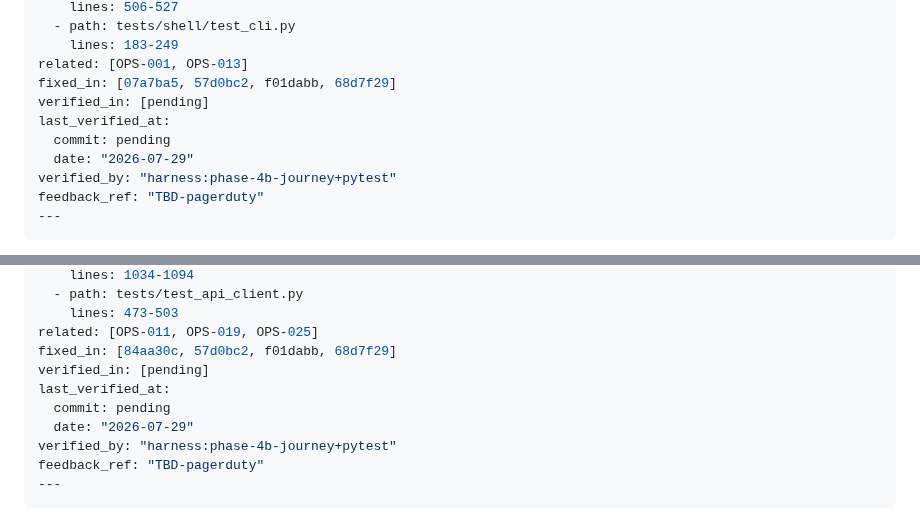
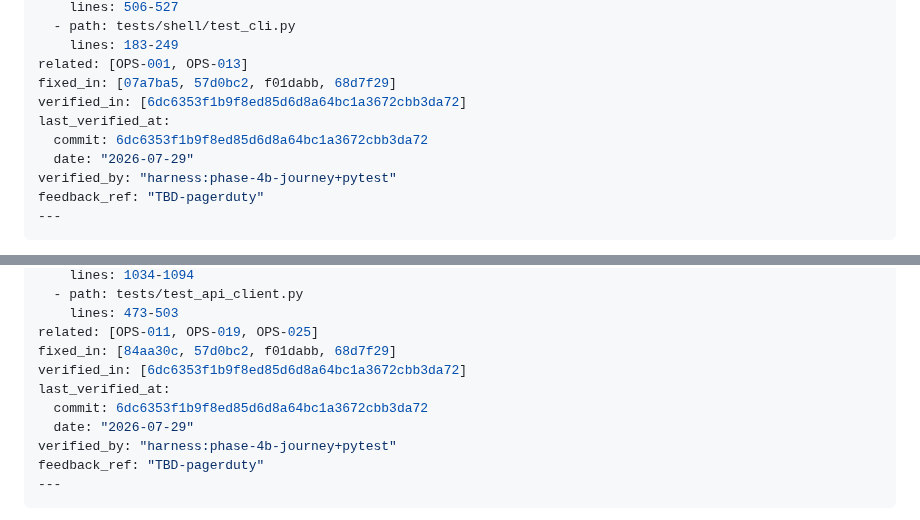
Before and after one commit to joaofauvel/acheron, a Markdown page: docs/ux_review/ops.md, 2 parts joined by grey strips. Drawn GitHub-style.

Commit message:
docs(OPS-011,OPS-016): resolve verification commit placeholders

```diff
--- a/docs/ux_review/ops.md
+++ b/docs/ux_review/ops.md
@@ -444,9 +444,9 @@ files:
     lines: 183-249
 related: [OPS-001, OPS-013]
 fixed_in: [07a7ba5, 57d0bc2, f01dabb, 68d7f29]
-verified_in: [pending]
+verified_in: [6dc6353f1b9f8ed85d6d8a64bc1a3672cbb3da72]
 last_verified_at:
-  commit: pending
+  commit: 6dc6353f1b9f8ed85d6d8a64bc1a3672cbb3da72
   date: "2026-07-29"
 verified_by: "harness:phase-4b-journey+pytest"
 feedback_ref: "TBD-pagerduty"
@@ -648,9 +648,9 @@ files:
     lines: 473-503
 related: [OPS-011, OPS-019, OPS-025]
 fixed_in: [84aa30c, 57d0bc2, f01dabb, 68d7f29]
-verified_in: [pending]
+verified_in: [6dc6353f1b9f8ed85d6d8a64bc1a3672cbb3da72]
 last_verified_at:
-  commit: pending
+  commit: 6dc6353f1b9f8ed85d6d8a64bc1a3672cbb3da72
   date: "2026-07-29"
 verified_by: "harness:phase-4b-journey+pytest"
 feedback_ref: "TBD-pagerduty"
```
